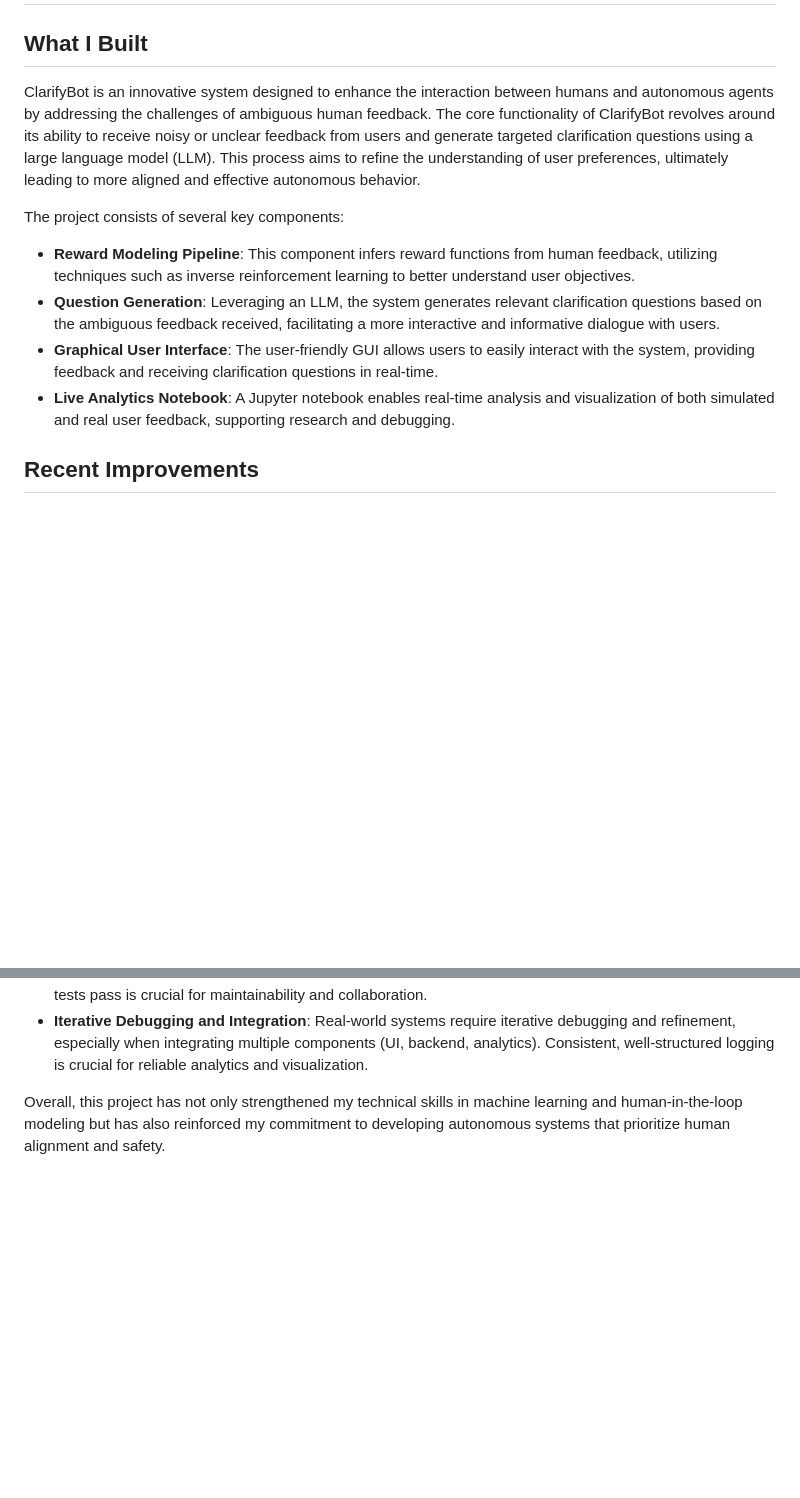
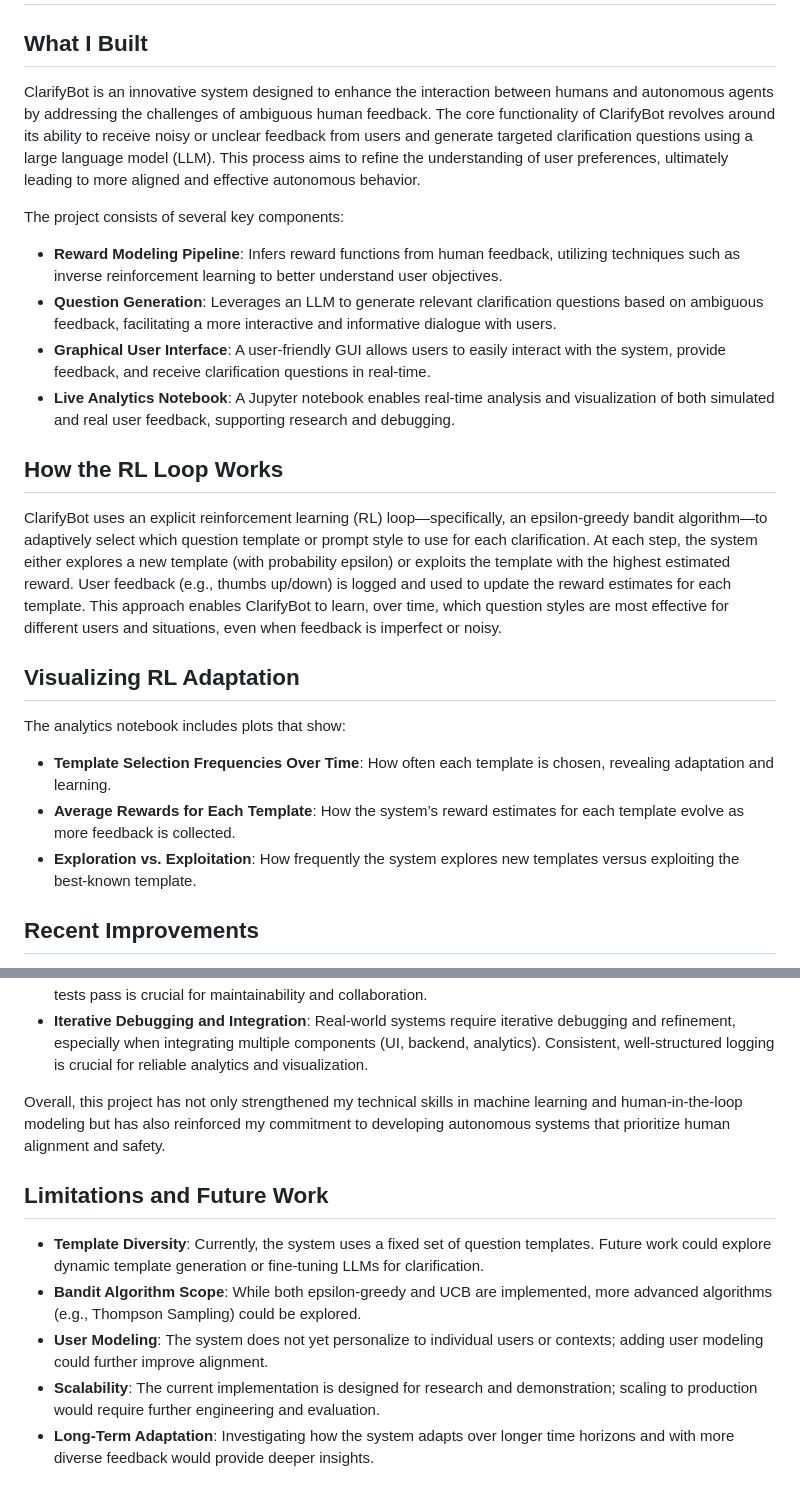
Before and after one commit to ethanvillalovoz/clarifybot, a Markdown page: blog.md, 2 parts joined by grey strips. Drawn GitHub-style; blank space fills up the shorter version.

```diff
--- a/blog.md
+++ b/blog.md
@@ -1,13 +1,25 @@
 # ClarifyBot: An LLM-Guided Clarification System for Ambiguous Reward Preferences
 
 ## What I Built
+
 ClarifyBot is an innovative system designed to enhance the interaction between humans and autonomous agents by addressing the challenges of ambiguous human feedback. The core functionality of ClarifyBot revolves around its ability to receive noisy or unclear feedback from users and generate targeted clarification questions using a large language model (LLM). This process aims to refine the understanding of user preferences, ultimately leading to more aligned and effective autonomous behavior.
 
 The project consists of several key components:
-- **Reward Modeling Pipeline**: This component infers reward functions from human feedback, utilizing techniques such as inverse reinforcement learning to better understand user objectives.
-- **Question Generation**: Leveraging an LLM, the system generates relevant clarification questions based on the ambiguous feedback received, facilitating a more interactive and informative dialogue with users.
-- **Graphical User Interface**: The user-friendly GUI allows users to easily interact with the system, providing feedback and receiving clarification questions in real-time.
+- **Reward Modeling Pipeline**: Infers reward functions from human feedback, utilizing techniques such as inverse reinforcement learning to better understand user objectives.
+- **Question Generation**: Leverages an LLM to generate relevant clarification questions based on ambiguous feedback, facilitating a more interactive and informative dialogue with users.
+- **Graphical User Interface**: A user-friendly GUI allows users to easily interact with the system, provide feedback, and receive clarification questions in real-time.
 - **Live Analytics Notebook**: A Jupyter notebook enables real-time analysis and visualization of both simulated and real user feedback, supporting research and debugging.
+
+## How the RL Loop Works
+
+ClarifyBot uses an explicit reinforcement learning (RL) loop—specifically, an epsilon-greedy bandit algorithm—to adaptively select which question template or prompt style to use for each clarification. At each step, the system either explores a new template (with probability epsilon) or exploits the template with the highest estimated reward. User feedback (e.g., thumbs up/down) is logged and used to update the reward estimates for each template. This approach enables ClarifyBot to learn, over time, which question styles are most effective for different users and situations, even when feedback is imperfect or noisy.
+
+## Visualizing RL Adaptation
+
+The analytics notebook includes plots that show:
+- **Template Selection Frequencies Over Time**: How often each template is chosen, revealing adaptation and learning.
+- **Average Rewards for Each Template**: How the system’s reward estimates for each template evolve as more feedback is collected.
+- **Exploration vs. Exploitation**: How frequently the system explores new templates versus exploiting the best-known template.
 
 ## Recent Improvements
 
@@ -32,3 +47,11 @@ Throughout the development of ClarifyBot, I gained valuable insights into severa
 - **Iterative Debugging and Integration**: Real-world systems require iterative debugging and refinement, especially when integrating multiple components (UI, backend, analytics). Consistent, well-structured logging is crucial for reliable analytics and visualization.
 
 Overall, this project has not only strengthened my technical skills in machine learning and human-in-the-loop modeling but has also reinforced my commitment to developing autonomous systems that prioritize human alignment and safety.
+
+## Limitations and Future Work
+
+- **Template Diversity**: Currently, the system uses a fixed set of question templates. Future work could explore dynamic template generation or fine-tuning LLMs for clarification.
+- **Bandit Algorithm Scope**: While both epsilon-greedy and UCB are implemented, more advanced algorithms (e.g., Thompson Sampling) could be explored.
+- **User Modeling**: The system does not yet personalize to individual users or contexts; adding user modeling could further improve alignment.
+- **Scalability**: The current implementation is designed for research and demonstration; scaling to production would require further engineering and evaluation.
+- **Long-Term Adaptation**: Investigating how the system adapts over longer time horizons and with more diverse feedback would provide deeper insights.
```
Also changed, not shown: other parts of blog.md (+3 -0 lines), README.md (+11 -0 lines).
